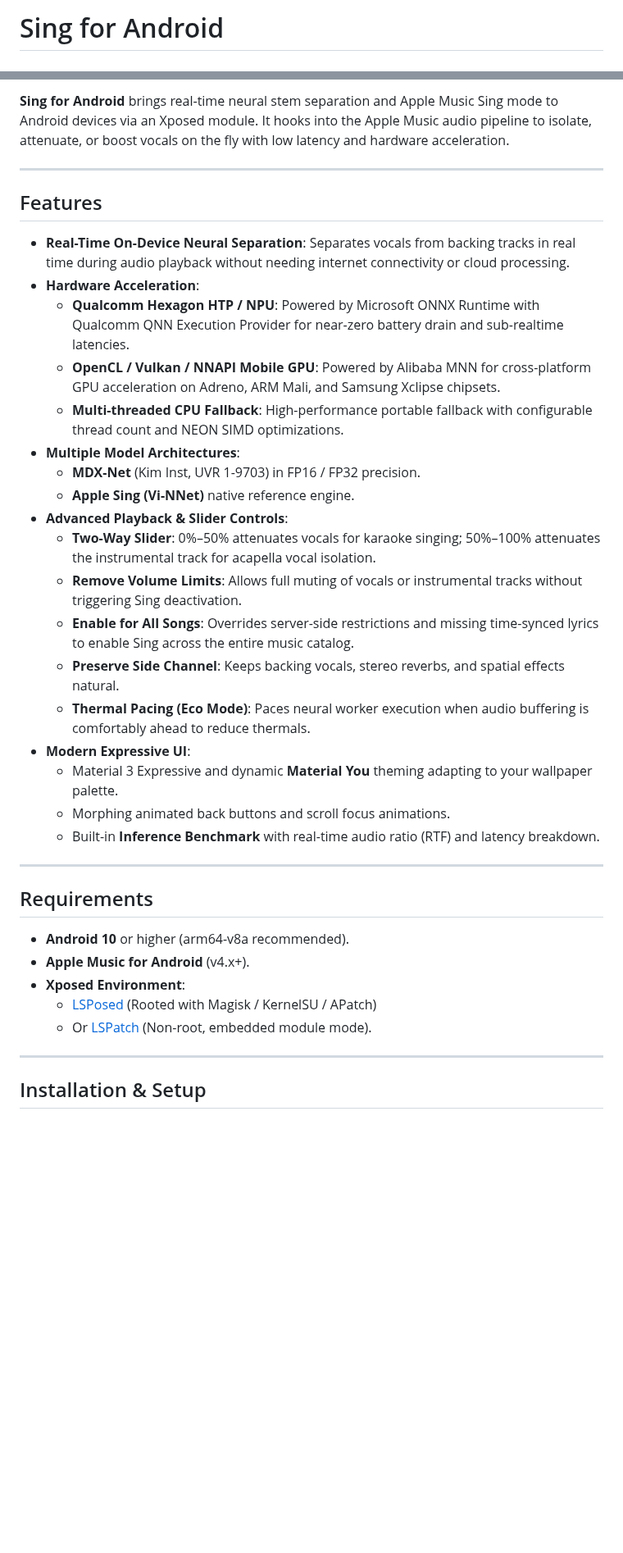
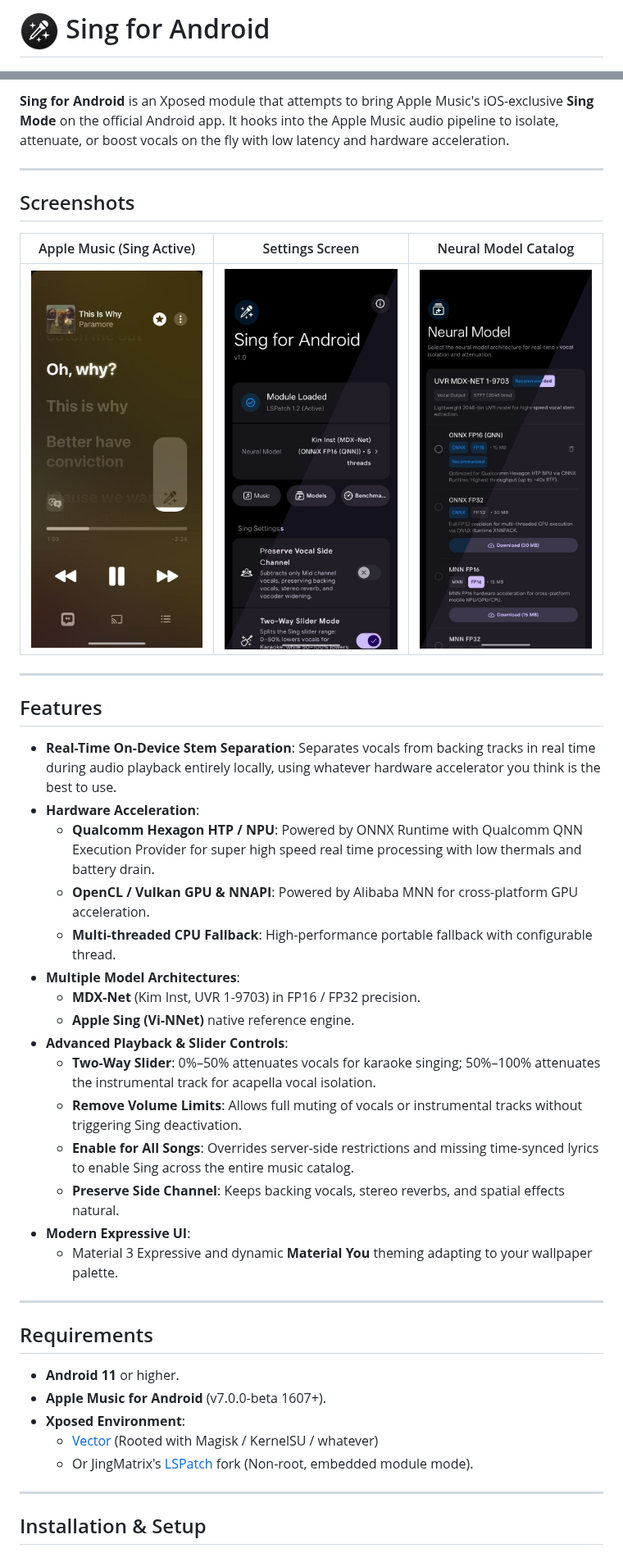
Before and after one commit to 22cms/sing-for-android, a Markdown page: README.md, 2 parts joined by grey strips. Shown at 82% size. Drawn GitHub-style; pictures changed too: imgs/icon.png (added), imgs/screenshot_models.png (added), imgs/screenshot_settings.png (added); blank space fills up the shorter version.

Commit message:
Add Readme and images, add license

```diff
--- a/README.md
+++ b/README.md
@@ -1,3 +1,3 @@
-# Sing for Android
+# <img src="imgs/icon.png" width="48" height="48" valign="middle" style="vertical-align: middle; margin-right: 8px;" alt="Sing for Android Icon" /> Sing for Android
 
 [![License: GPL v3](https://img.shields.io/badge/License-GPLv3-blue.svg)](https://www.gnu.org/licenses/gpl-3.0)
@@ -6,15 +5,23 @@
 
-**Sing for Android** brings real-time neural stem separation and Apple Music Sing mode to Android devices via an Xposed module. It hooks into the Apple Music audio pipeline to isolate, attenuate, or boost vocals on the fly with low latency and hardware acceleration.
+**Sing for Android** is an Xposed module that attempts to bring Apple Music's iOS-exclusive **Sing Mode** on the official Android app. It hooks into the Apple Music audio pipeline to isolate, attenuate, or boost vocals on the fly with low latency and hardware acceleration.
+
+---
+
+## Screenshots
+
+| Apple Music (Sing Active) | Settings Screen | Neural Model Catalog |
+|:---:|:---:|:---:|
+| <img src="imgs/screenshot_sing.png" width="240" alt="Apple Music Sing Mode" /> | <img src="imgs/screenshot_settings.png" width="240" alt="Settings Screen" /> | <img src="imgs/screenshot_models.png" width="240" alt="Model Selection" /> |
 
 ---
 
 ## Features
 
-- **Real-Time On-Device Neural Separation**: Separates vocals from backing tracks in real time during audio playback without needing internet connectivity or cloud processing.
+- **Real-Time On-Device Stem Separation**: Separates vocals from backing tracks in real time during audio playback entirely locally, using whatever hardware accelerator you think is the best to use.
 - **Hardware Acceleration**:
-  - **Qualcomm Hexagon HTP / NPU**: Powered by Microsoft ONNX Runtime with Qualcomm QNN Execution Provider for near-zero battery drain and sub-realtime latencies.
-  - **OpenCL / Vulkan / NNAPI Mobile GPU**: Powered by Alibaba MNN for cross-platform GPU acceleration on Adreno, ARM Mali, and Samsung Xclipse chipsets.
-  - **Multi-threaded CPU Fallback**: High-performance portable fallback with configurable thread count and NEON SIMD optimizations.
+  - **Qualcomm Hexagon HTP / NPU**: Powered by ONNX Runtime with Qualcomm QNN Execution Provider for super high speed real time processing with low thermals and battery drain.
+  - **OpenCL / Vulkan GPU & NNAPI**: Powered by Alibaba MNN for cross-platform GPU acceleration.
+  - **Multi-threaded CPU Fallback**: High-performance portable fallback with configurable thread.
 - **Multiple Model Architectures**:
   - **MDX-Net** (Kim Inst, UVR 1-9703) in FP16 / FP32 precision.
   - **Apple Sing (Vi-NNet)** native reference engine.
@@ -23,21 +30,18 @@
   - **Remove Volume Limits**: Allows full muting of vocals or instrumental tracks without triggering Sing deactivation.
   - **Enable for All Songs**: Overrides server-side restrictions and missing time-synced lyrics to enable Sing across the entire music catalog.
   - **Preserve Side Channel**: Keeps backing vocals, stereo reverbs, and spatial effects natural.
-  - **Thermal Pacing (Eco Mode)**: Paces neural worker execution when audio buffering is comfortably ahead to reduce thermals.
 - **Modern Expressive UI**:
   - Material 3 Expressive and dynamic **Material You** theming adapting to your wallpaper palette.
-  - Morphing animated back buttons and scroll focus animations.
-  - Built-in **Inference Benchmark** with real-time audio ratio (RTF) and latency breakdown.
 
 ---
 
 ## Requirements
 
-- **Android 10** or higher (arm64-v8a recommended).
-- **Apple Music for Android** (v4.x+).
+- **Android 11** or higher.
+- **Apple Music for Android** (v7.0.0-beta 1607+).
 - **Xposed Environment**:
-  - [LSPosed](https://github.com/JingMatrix/LSPosed) (Rooted with Magisk / KernelSU / APatch)
-  - Or [LSPatch](https://github.com/LSPosed/LSPatch) (Non-root, embedded module mode).
+  - [Vector](https://github.com/JingMatrix/Vector) (Rooted with Magisk / KernelSU / whatever)
+  - Or JingMatrix's [LSPatch](https://github.com/JingMatrix/LSPatch) fork (Non-root, embedded module mode).
 
 ---
 
```
Also changed, not shown: other parts of README.md (+5 -37 lines), 1 other file.
